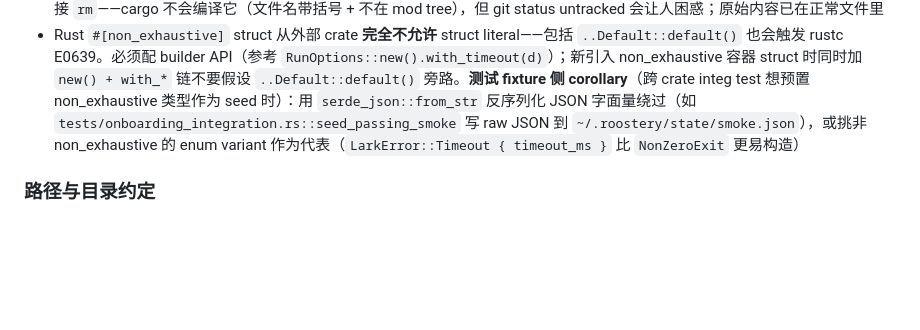
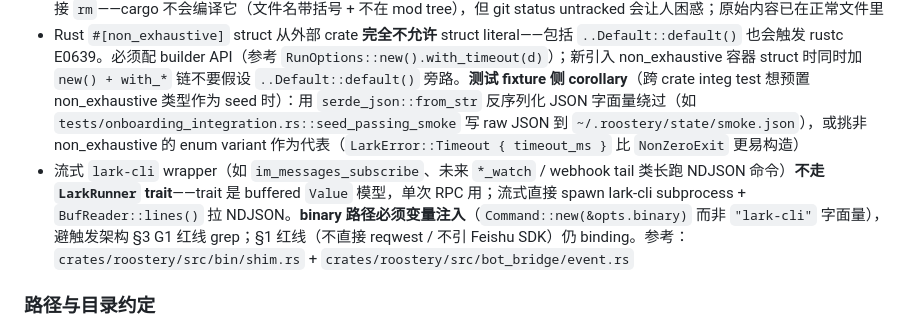
Before and after one commit to bendusy/roostery, a Markdown page: .codestable/attention.md, the part around the change. Rendered like a GitHub page; blank space fills up the shorter version.

Commit message:
docs(attention): add streaming lark-cli wrapper boundary (LarkRunner trait 边界)
bot-bridge-cluster (Phase 5) 落地后浮现的项目级硬约束——流式 lark-cli 命令
（im_messages_subscribe / 未来 *_watch / webhook tail）不走 LarkRunner trait
（trait 是 buffered Value 模型），直接 spawn subprocess + BufReader::lines()
+ binary 路径变量注入避触发 §3 G1 字面量红线 grep。

未来 runner adapter (Codex / Gemini / custom) 加流式订阅时按同样原则。

attention.md 43 行 (远低 150 软上限)。

```diff
--- a/.codestable/attention.md
+++ b/.codestable/attention.md
@@ -27,6 +27,7 @@
 - agent runtime 的 Stop hook 安装走 `roostery init`（Rust 期 hooks_merge feature），**不要手动编辑** `~/.claude/settings.json` / `~/.codex/hooks.json` 注入——会跟下次 init 的深合并冲突
 - 仓库里看到 `*(*的冲突副本*_YYYY-MM-DD HH-MM-SS).*`（macOS iCloud / Dropbox / Syncthing 多机同步生成的 stale 快照）直接 `rm`——cargo 不会编译它（文件名带括号 + 不在 mod tree），但 git status untracked 会让人困惑；原始内容已在正常文件里
 - Rust `#[non_exhaustive]` struct 从外部 crate **完全不允许** struct literal——包括 `..Default::default()` 也会触发 rustc E0639。必须配 builder API（参考 `RunOptions::new().with_timeout(d)`）；新引入 non_exhaustive 容器 struct 时同时加 `new() + with_*` 链不要假设 `..Default::default()` 旁路。**测试 fixture 侧 corollary**（跨 crate integ test 想预置 non_exhaustive 类型作为 seed 时）：用 `serde_json::from_str` 反序列化 JSON 字面量绕过（如 `tests/onboarding_integration.rs::seed_passing_smoke` 写 raw JSON 到 `~/.roostery/state/smoke.json`），或挑非 non_exhaustive 的 enum variant 作为代表（`LarkError::Timeout { timeout_ms }` 比 `NonZeroExit` 更易构造）
+- 流式 `lark-cli` wrapper（如 `im_messages_subscribe`、未来 `*_watch` / webhook tail 类长跑 NDJSON 命令）**不走 `LarkRunner` trait**——trait 是 buffered `Value` 模型，单次 RPC 用；流式直接 spawn lark-cli subprocess + `BufReader::lines()` 拉 NDJSON。**binary 路径必须变量注入**（`Command::new(&opts.binary)` 而非 `"lark-cli"` 字面量），避触发架构 §3 G1 红线 grep；§1 红线（不直接 reqwest / 不引 Feishu SDK）仍 binding。参考：`crates/roostery/src/bin/shim.rs` + `crates/roostery/src/bot_bridge/event.rs`
 
 ### 路径与目录约定
 
```
